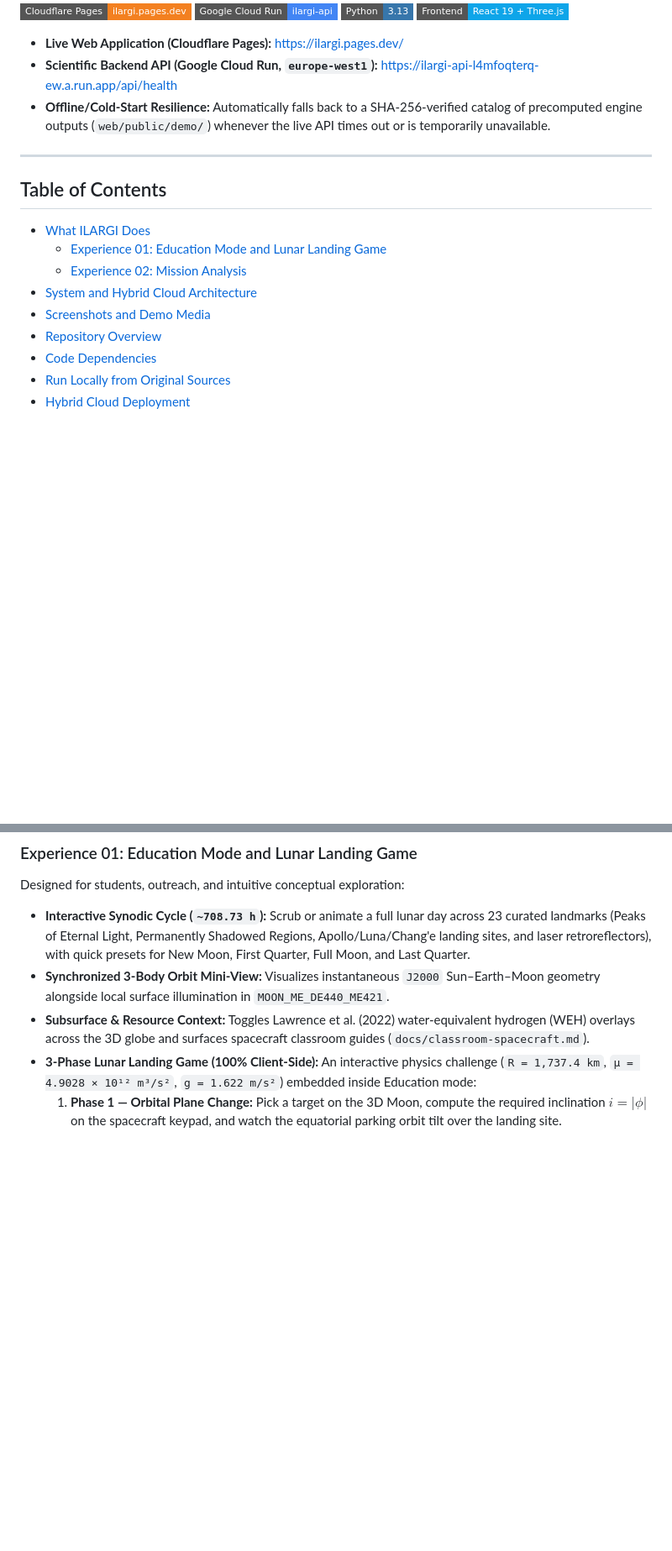
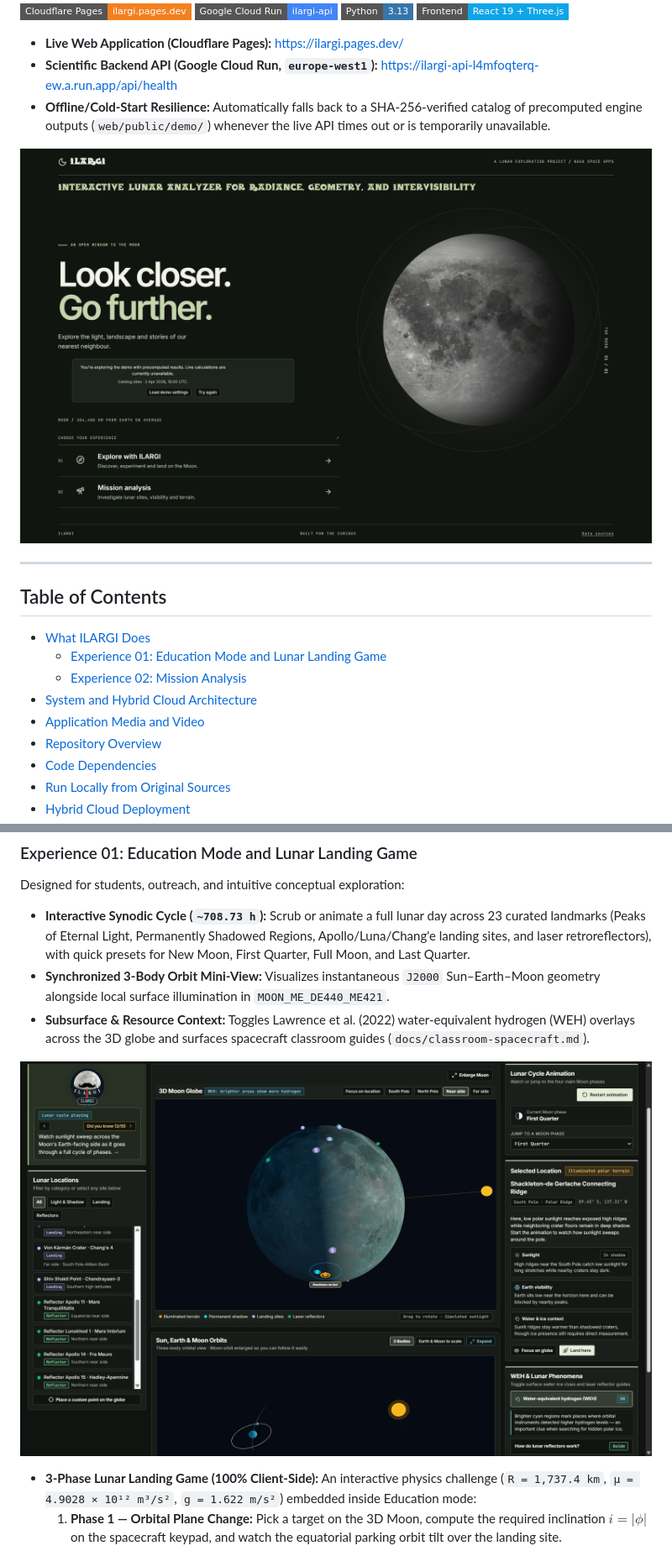
Before and after one commit to ChristianGonper/ILARGI-Project, a Markdown page: README.md, 2 parts joined by grey strips. Shown at 84% size. Rendered like a GitHub page; pictures changed too: docs/media/education.png (added), docs/media/home.png (added); badges without logos; blank space fills up the shorter version.

Commit message:
docs: embed web application screenshots in README and architecture guide

```diff
--- a/README.md
+++ b/README.md
@@ -11,6 +11,8 @@
 - **Scientific Backend API (Google Cloud Run, `europe-west1`):** https://ilargi-api-l4mfoqterq-ew.a.run.app/api/health
 - **Offline/Cold-Start Resilience:** Automatically falls back to a SHA-256-verified catalog of precomputed engine outputs (`web/public/demo/`) whenever the live API times out or is temporarily unavailable.
 
+![ILARGI Home Observatory](docs/media/home.png)
+
 ---
 
 ## Table of Contents
@@ -19,7 +21,7 @@
   - [Experience 01: Education Mode and Lunar Landing Game](#experience-01-education-mode-and-lunar-landing-game)
   - [Experience 02: Mission Analysis](#experience-02-mission-analysis)
 - [System and Hybrid Cloud Architecture](#system-and-hybrid-cloud-architecture)
-- [Screenshots and Demo Media](#screenshots-and-demo-media)
+- [Application Media and Video](#application-media-and-video)
 - [Repository Overview](#repository-overview)
 - [Code Dependencies](#code-dependencies)
 - [Run Locally from Original Sources](#run-locally-from-original-sources)
@@ -40,6 +42,9 @@ Designed for students, outreach, and intuitive conceptual exploration:
 - **Interactive Synodic Cycle (`~708.73 h`):** Scrub or animate a full lunar day across 23 curated landmarks (Peaks of Eternal Light, Permanently Shadowed Regions, Apollo/Luna/Chang'e landing sites, and laser retroreflectors), with quick presets for New Moon, First Quarter, Full Moon, and Last Quarter.
 - **Synchronized 3-Body Orbit Mini-View:** Visualizes instantaneous `J2000` Sun–Earth–Moon geometry alongside local surface illumination in `MOON_ME_DE440_ME421`.
 - **Subsurface & Resource Context:** Toggles Lawrence et al. (2022) water-equivalent hydrogen (WEH) overlays across the 3D globe and surfaces spacecraft classroom guides (`docs/classroom-spacecraft.md`).
+
+![Education Mode: 3D Moon Globe, WEH Layer, and 3-Body Orbits](docs/media/education.png)
+
 - **3-Phase Lunar Landing Game (100% Client-Side):** An interactive physics challenge (`R = 1,737.4 km`, `μ = 4.9028 × 10¹² m³/s²`, `g = 1.622 m/s²`) embedded inside Education mode:
   1. **Phase 1 — Orbital Plane Change:** Pick a target on the 3D Moon, compute the required inclination $i = |\phi|$ on the spacecraft keypad, and watch the equatorial parking orbit tilt over the landing site.
   2. **Phase 2 — Two-Impulse Descent:** Calculate the altitude drop $\Delta h = h_{\text{orb}} - h_{\text{gate}}$ to trigger a Hohmann transfer down to the terminal landing gate.
```
Also changed, not shown: other parts of README.md (+10 -10 lines), docs/codebase-architecture.md (+7 -0 lines), docs/media/game_phase_1.png (added), docs/media/game_phase_2.png (added), 1 other file.
